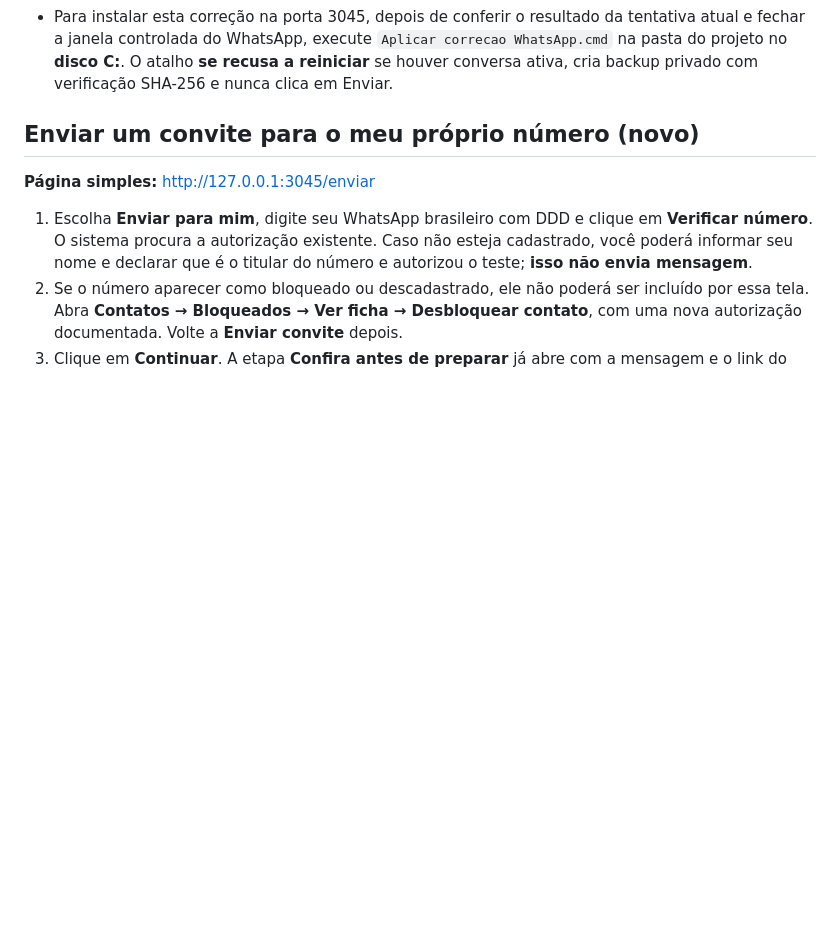
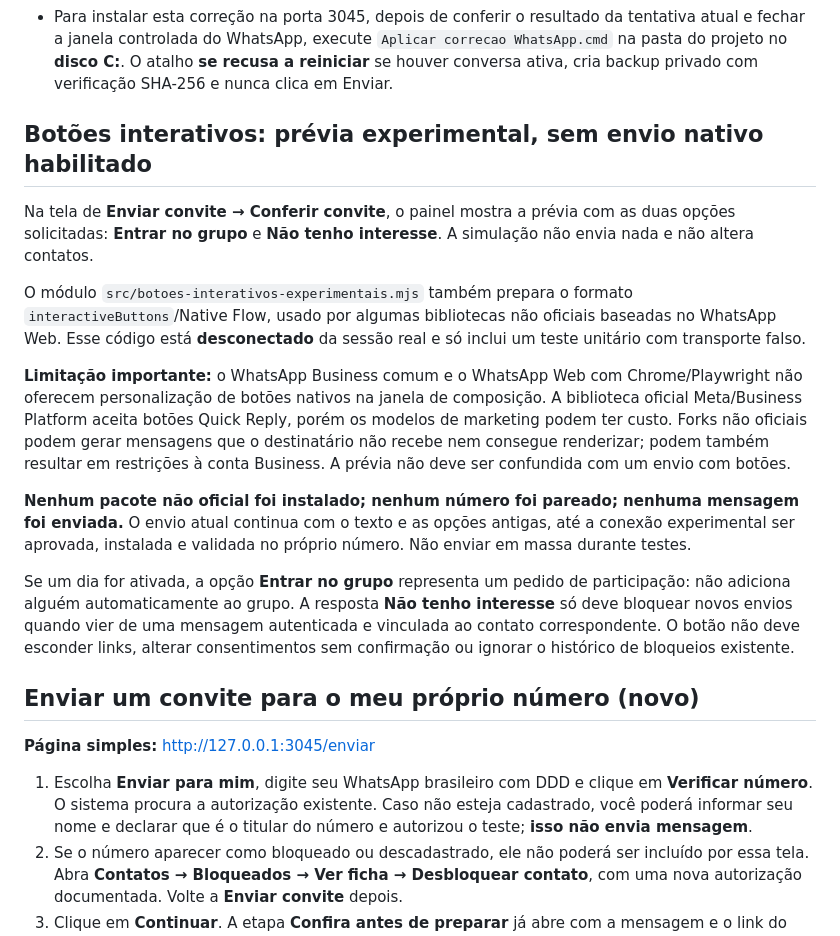
Before and after one commit to LuisAndradeDias/afiliados, a Markdown page: captacao/caca-promos-vip/README.md, the part around the change. GitHub-like rendering; blank space fills up the shorter version.

Commit message:
docs(captacao): limitações e riscos dos botões Native Flow experimentais

```diff
--- a/captacao/caca-promos-vip/README.md
+++ b/captacao/caca-promos-vip/README.md
@@ -29,6 +29,37 @@ convites comerciais.
   `Aplicar correcao WhatsApp.cmd` na pasta do projeto no **disco C:**.
   O atalho **se recusa a reiniciar** se houver conversa ativa, cria backup
   privado com verificação SHA-256 e nunca clica em Enviar.
+
+## Botões interativos: prévia experimental, sem envio nativo habilitado
+
+Na tela de **Enviar convite → Conferir convite**, o painel mostra a prévia
+com as duas opções solicitadas: **Entrar no grupo** e
+**Não tenho interesse**. A simulação não envia nada e não altera contatos.
+
+O módulo `src/botoes-interativos-experimentais.mjs` também prepara o
+formato `interactiveButtons`/Native Flow, usado por algumas bibliotecas
+não oficiais baseadas no WhatsApp Web. Esse código está **desconectado**
+da sessão real e só inclui um teste unitário com transporte falso.
+
+**Limitação importante:** o WhatsApp Business comum e o WhatsApp Web com
+Chrome/Playwright não oferecem personalização de botões nativos na janela
+de composição. A biblioteca oficial Meta/Business Platform aceita botões
+Quick Reply, porém os modelos de marketing podem ter custo. Forks não
+oficiais podem gerar mensagens que o destinatário não recebe nem consegue
+renderizar; podem também resultar em restrições à conta Business. A prévia
+não deve ser confundida com um envio com botões.
+
+**Nenhum pacote não oficial foi instalado; nenhum número foi pareado;
+nenhuma mensagem foi enviada.** O envio atual continua com o texto e as
+opções antigas, até a conexão experimental ser aprovada, instalada e
+validada no próprio número. Não enviar em massa durante testes.
+
+Se um dia for ativada, a opção **Entrar no grupo** representa um pedido de
+participação: não adiciona alguém automaticamente ao grupo. A resposta
+**Não tenho interesse** só deve bloquear novos envios quando vier de uma
+mensagem autenticada e vinculada ao contato correspondente. O botão não
+deve esconder links, alterar consentimentos sem confirmação ou ignorar o
+histórico de bloqueios existente.
 
 ## Enviar um convite para o meu próprio número (novo)
 
```
